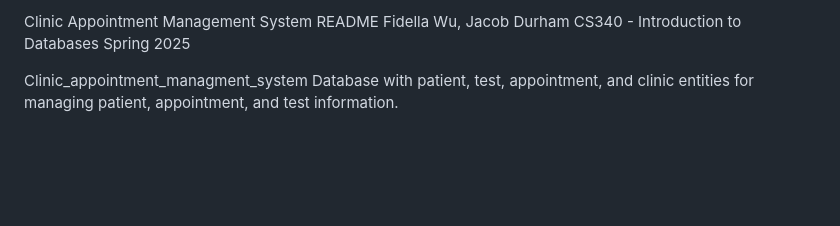
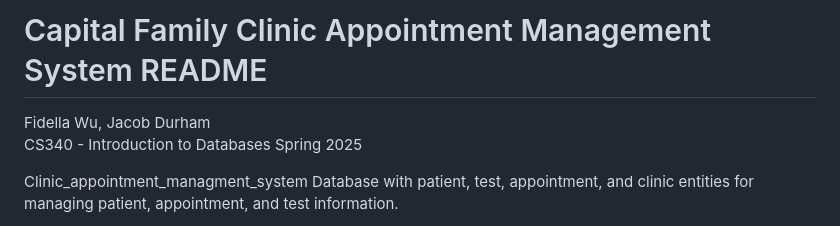
Before and after one commit to JDurham95/Clinic_appointment_management_system, a Markdown page: README.md, the part around the change. Rendered like a GitHub page; blank space fills up the shorter version.

Commit message:
Update README format

```diff
--- a/README.md
+++ b/README.md
@@ -1,5 +1,6 @@
-Clinic Appointment Management System README
-Fidella Wu, Jacob Durham
+# Capital Family Clinic Appointment Management System README
+
+Fidella Wu, Jacob Durham<br>
 CS340 - Introduction to Databases Spring 2025
 
 Clinic_appointment_managment_system
```
